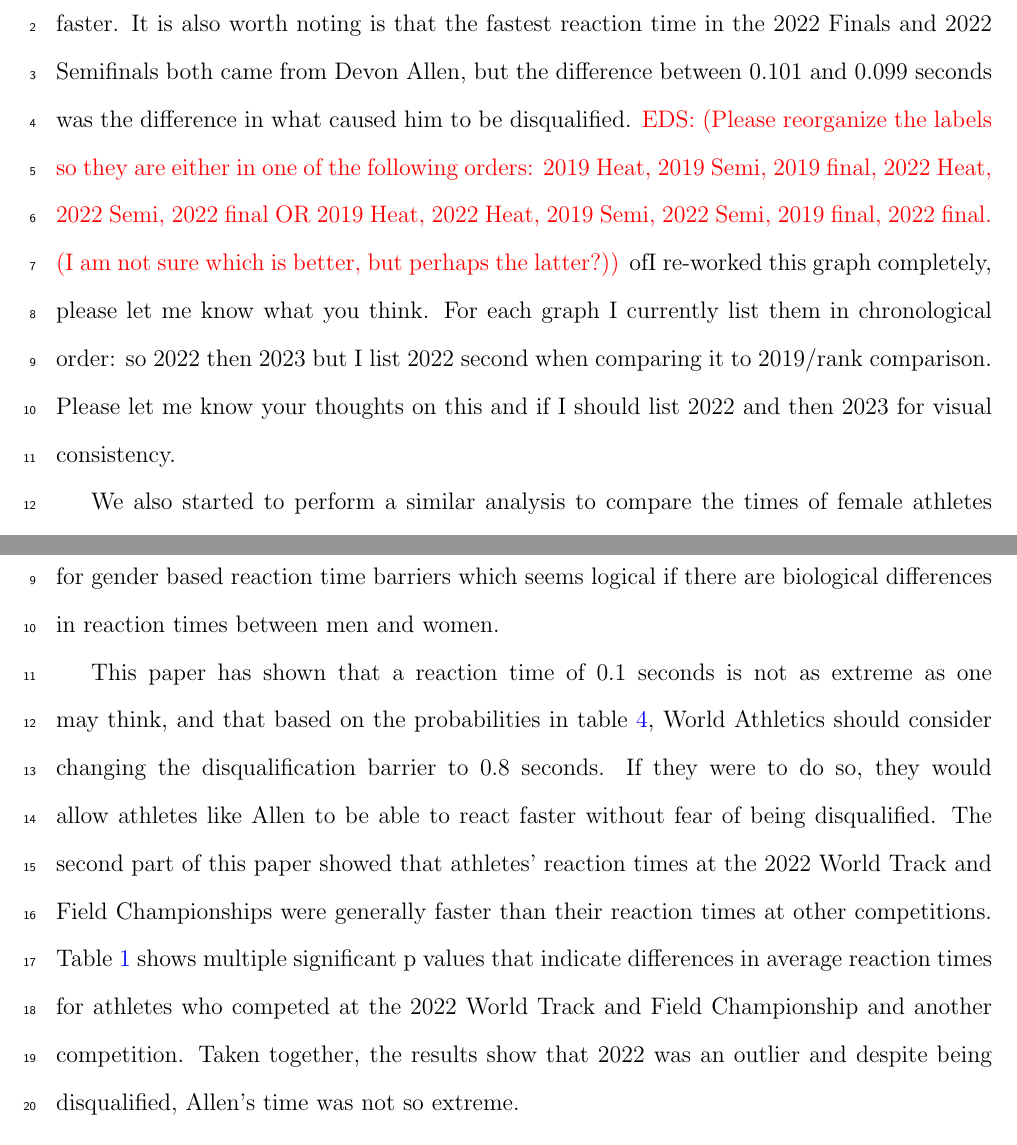
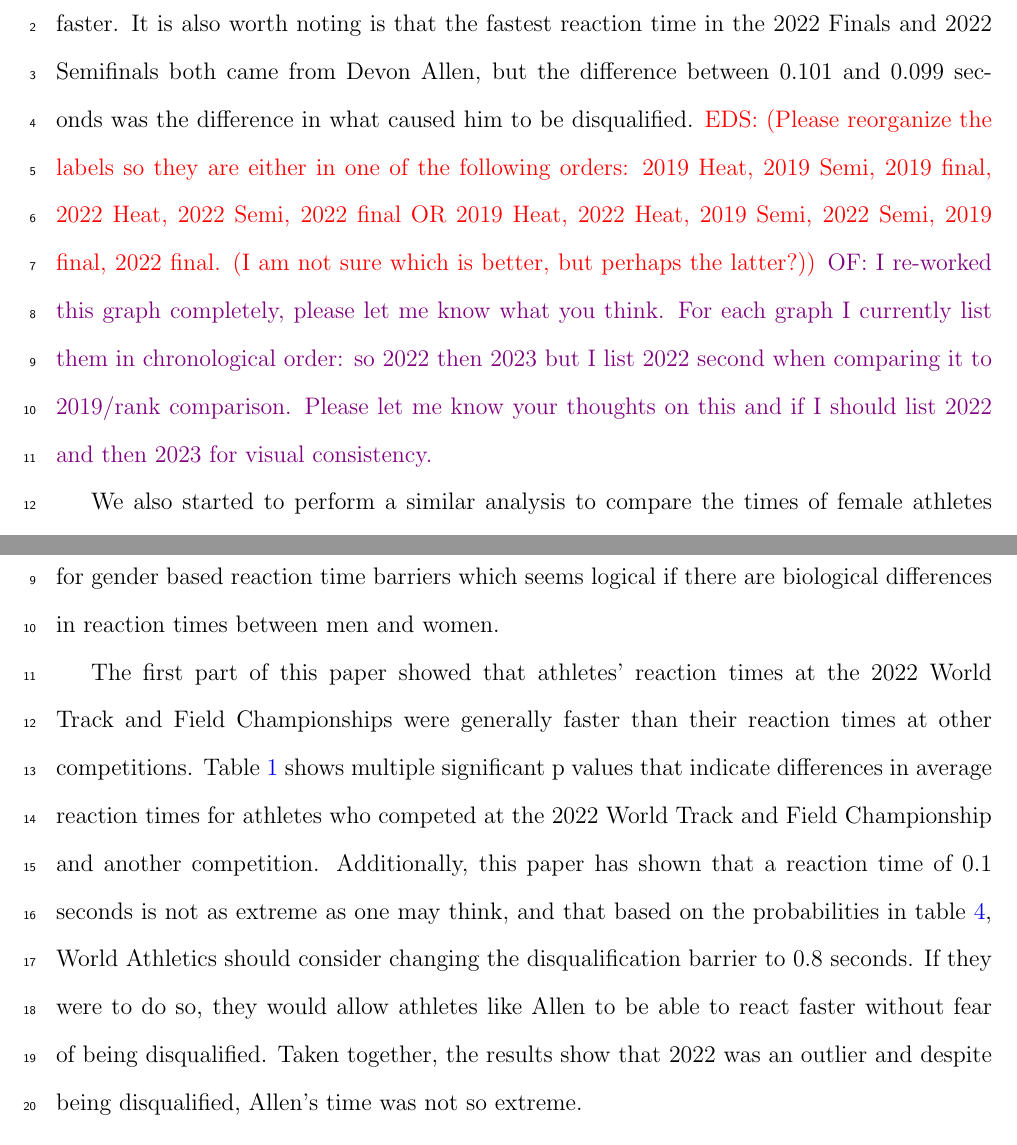
Before and after one commit to ofiore/Thesis, a LaTeX paper (Manuscript/manuscript.tex): two parts of pages 10 and 19 of 22, joined at a grey line, cut so that both start at the same text. Compiled offline with pdfLaTeX.

Commit message:
Fixed order of last paragraph

```diff
--- a/Manuscript/manuscript.tex
+++ b/Manuscript/manuscript.tex
@@ -352,7 +352,7 @@ orders:
 2019 Heat, 2019 Semi, 2019 final, 2022 Heat, 2022 Semi, 2022 final  OR
 2019 Heat, 2022 Heat, 2019 Semi, 2022 Semi, 2019 final, 2022 final.
 (I am not sure which is better, but perhaps the latter?)}
-of{I re-worked this graph completely, please let me know what you think.  For
+\of{I re-worked this graph completely, please let me know what you think.  For
 each graph I currently list them in chronological order: so 2022 then 2023 but
 I list 2022 second when comparing it to 2019/rank comparison.  Please let me
 know your thoughts on this and if I should list 2022 and then 2023 for visual
@@ -755,18 +755,19 @@ times lower than 0.1 would be elevated.  \citet{brosnan2017effects} advocated
 for gender based reaction time barriers which seems logical if there are biological
 differences in reaction times between men and women.
 
-This paper has shown that a reaction time of 0.1 seconds is not as extreme as
-one may think, and that based on the probabilities in table~\ref{tab:Sim_time},
-World Athletics should consider changing the disqualification barrier to 0.8
-seconds.  If they were to do so, they would allow athletes like Allen to be able
-to react faster without fear of being disqualified.  The second part of this
-paper showed that athletes' reaction times at the 2022 World Track and Field
-Championships were generally faster than their reaction times at other
-competitions. Table~\ref{tab:Clusrankresults} shows multiple significant p values
-that indicate differences in average reaction times for athletes who competed at
-the 2022 World Track and Field Championship and another competition.  Taken
-together, the results show that 2022 was an outlier and despite being disqualified,
-Allen's time was not so extreme.
+
+The first part of this paper showed that athletes' reaction times at the 2022
+World Track and Field Championships were generally faster than their reaction
+times at other competitions. Table~\ref{tab:Clusrankresults} shows multiple
+significant p values that indicate differences in average reaction times for
+athletes who competed at the 2022 World Track and Field Championship and another
+competition.  Additionally, this paper has shown that a reaction time of 0.1
+seconds is not as extreme as one may think, and that based on the probabilities
+in table~\ref{tab:Sim_time}, World Athletics should consider changing the
+disqualification barrier to 0.8 seconds.  If they were to do so, they would
+allow athletes like Allen to be able to react faster without fear of being
+disqualified.  Taken together, the results show that 2022 was an outlier and
+despite being disqualified, Allen's time was not so extreme.
 
 \bibliographystyle{chicago}
 \bibliography{citations.bib}
```
